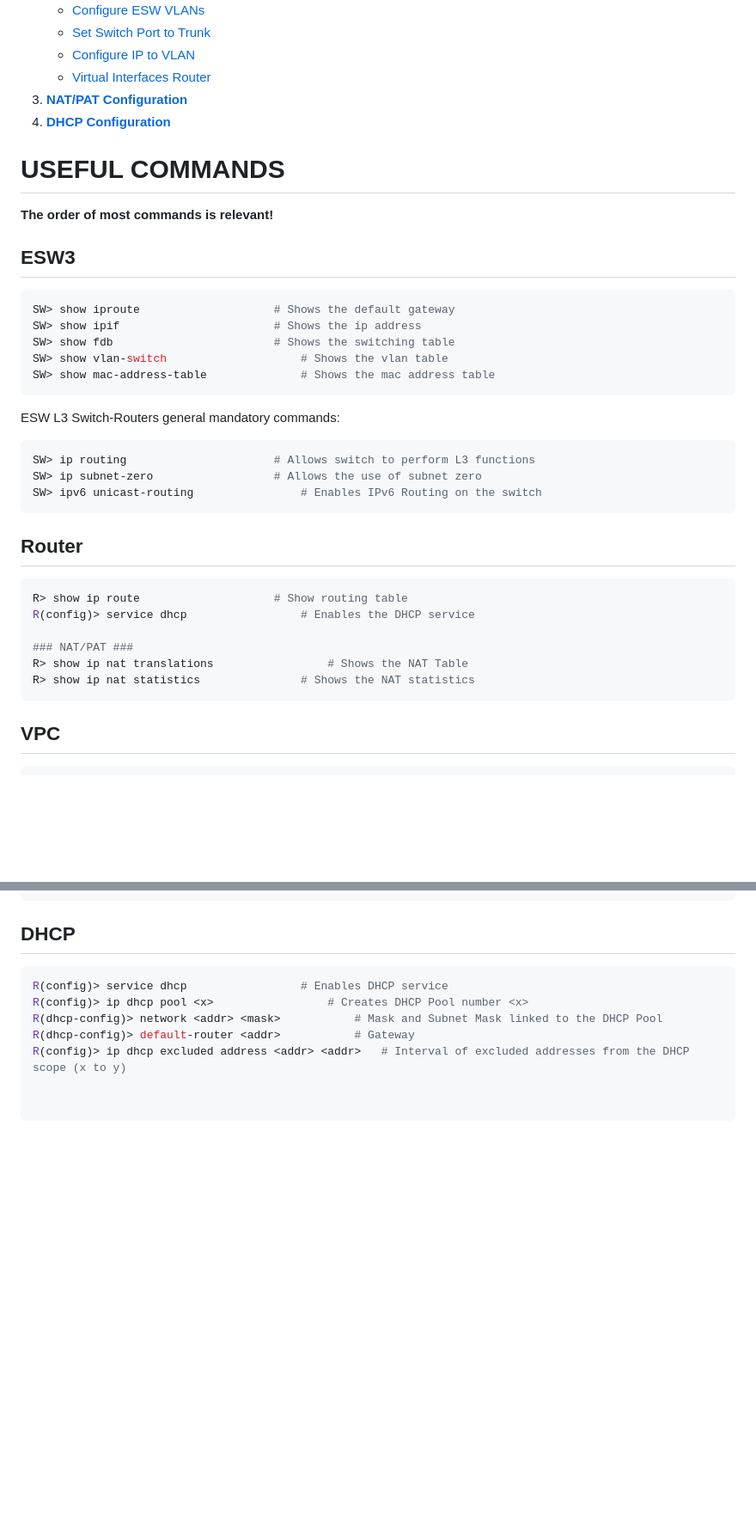
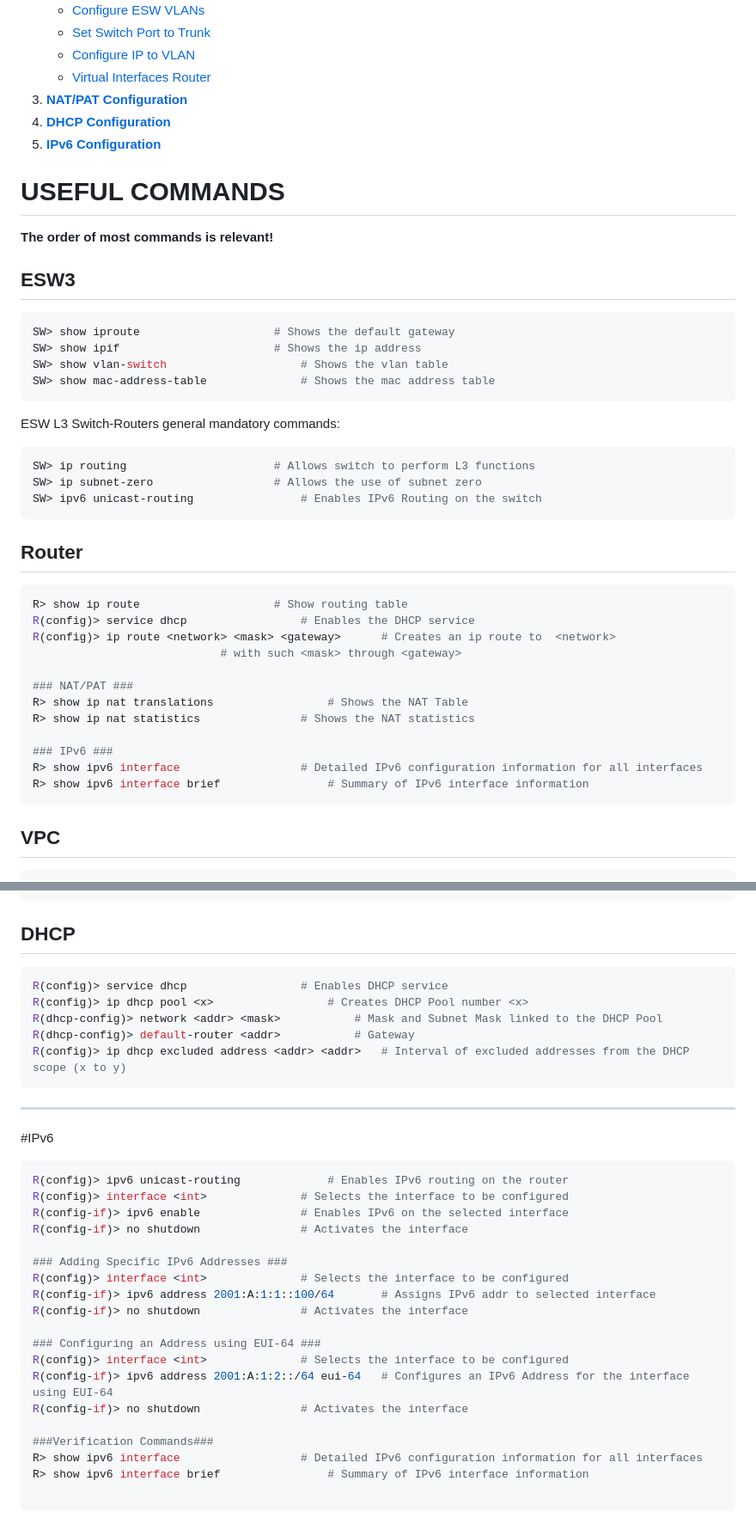
Before and after one commit to tfdmendes/rc1-project, a Markdown page: Readme.md, 2 parts joined by grey strips. Shown at 86% size. Drawn GitHub-style; blank space fills up the shorter version.

Commit message:
IPv6 stuff added to README.md

````diff
--- a/Readme.md
+++ b/Readme.md
@@ -10,7 +10,7 @@
    - [Virtual Interfaces Router](#virtual-interfaces-router)
 3. **[NAT/PAT Configuration](#natpat-config)**
 4. **[DHCP Configuration](#dhcp)**
-
+5. **[IPv6 Configuration](#ipv6)**
 
 # USEFUL COMMANDS <a name="useful-commands"></a>
 **The order of most commands is relevant!**
@@ -19,7 +19,6 @@
 ```sh
 SW> show iproute					# Shows the default gateway
 SW> show ipif						# Shows the ip address
-SW> show fdb						# Shows the switching table
 SW> show vlan-switch					# Shows the vlan table
 SW> show mac-address-table				# Shows the mac address table
 ```
@@ -34,10 +33,16 @@ SW> ipv6 unicast-routing 				# Enables IPv6 Routing on the switch
 ```sh
 R> show ip route 					# Show routing table
 R(config)> service dhcp 				# Enables the DHCP service
+R(config)> ip route <network> <mask> <gateway>		# Creates an ip route to  <network>
+							# with such <mask> through <gateway>
 
 ### NAT/PAT ###
 R> show ip nat translations 				# Shows the NAT Table
 R> show ip nat statistics  				# Shows the NAT statistics
+
+### IPv6 ###
+R> show ipv6 interface 					# Detailed IPv6 configuration information for all interfaces
+R> show ipv6 interface brief 				# Summary of IPv6 interface information
 ```
 
 
@@ -103,6 +108,28 @@ R(config)> ip dhcp pool <x> 				# Creates DHCP Pool number <x>
 R(dhcp-config)> network <addr> <mask>			# Mask and Subnet Mask linked to the DHCP Pool
 R(dhcp-config)> default-router <addr> 			# Gateway
 R(config)> ip dhcp excluded address <addr> <addr> 	# Interval of excluded addresses from the DHCP scope (x to y)
+```
+---
+#IPv6 	<a name="ipv6"></a>
 
+```sh
+R(config)> ipv6 unicast-routing 			# Enables IPv6 routing on the router
+R(config)> interface <int> 				# Selects the interface to be configured
+R(config-if)> ipv6 enable				# Enables IPv6 on the selected interface
+R(config-if)> no shutdown 				# Activates the interface
+
+### Adding Specific IPv6 Addresses ###
+R(config)> interface <int> 				# Selects the interface to be configured
+R(config-if)> ipv6 address 2001:A:1:1::100/64 		# Assigns IPv6 addr to selected interface
+R(config-if)> no shutdown 				# Activates the interface
+
+### Configuring an Address using EUI-64 ###
+R(config)> interface <int> 				# Selects the interface to be configured
+R(config-if)> ipv6 address 2001:A:1:2::/64 eui-64	# Configures an IPv6 Address for the interface using EUI-64
+R(config-if)> no shutdown 				# Activates the interface
+
+###Verification Commands###
+R> show ipv6 interface 					# Detailed IPv6 configuration information for all interfaces
+R> show ipv6 interface brief 				# Summary of IPv6 interface information
 
 ```
````
